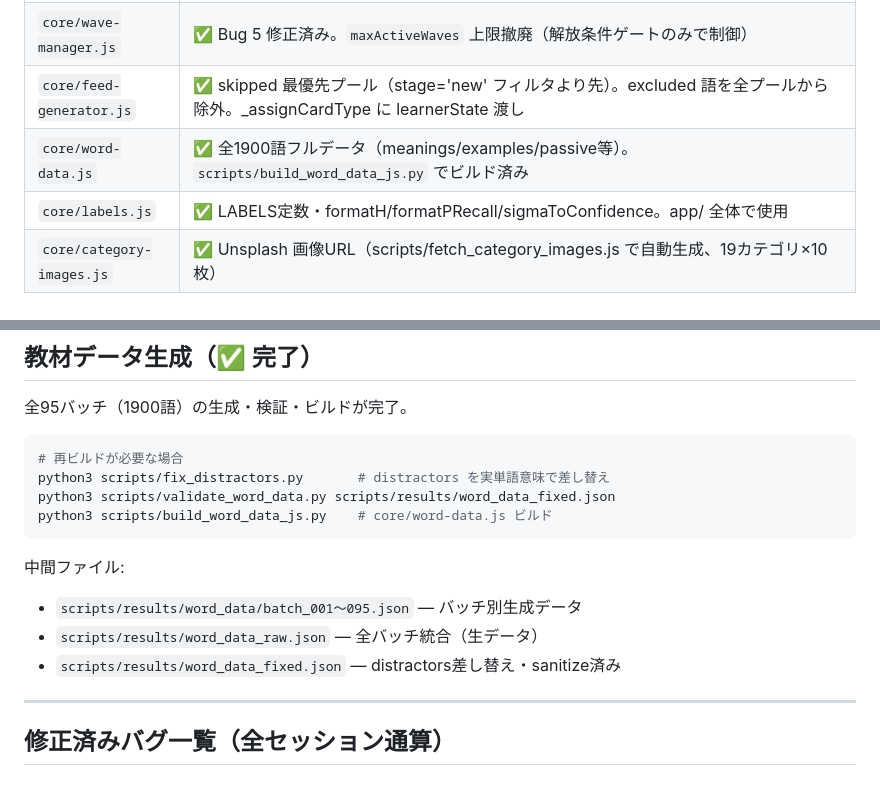
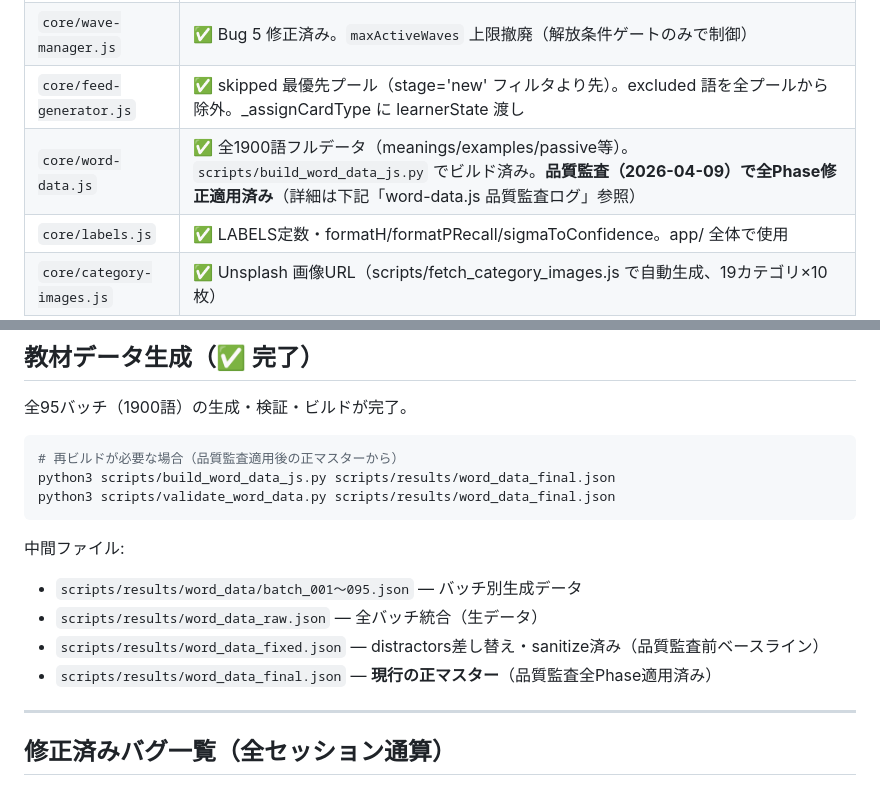
Before and after one commit to takahashihideki-git/VocabFlow, a Markdown page: CLAUDE.md, 2 parts joined by grey strips. Drawn GitHub-style.

````diff
--- a/CLAUDE.md
+++ b/CLAUDE.md
@@ -20,7 +20,7 @@ TikTok式縦スワイプUIで英語語彙を学ぶSRSアプリ。詳細仕様は
 | `core/srs-engine.js` | ✅ Handwrite 停滞介入ロジック。昇格時のみ stuckCount リセット。handwrite はステージ遷移なし |
 | `core/wave-manager.js` | ✅ Bug 5 修正済み。`maxActiveWaves` 上限撤廃（解放条件ゲートのみで制御） |
 | `core/feed-generator.js` | ✅ skipped 最優先プール（stage='new' フィルタより先）。excluded 語を全プールから除外。_assignCardType に learnerState 渡し |
-| `core/word-data.js` | ✅ 全1900語フルデータ（meanings/examples/passive等）。`scripts/build_word_data_js.py` でビルド済み |
+| `core/word-data.js` | ✅ 全1900語フルデータ（meanings/examples/passive等）。`scripts/build_word_data_js.py` でビルド済み。**品質監査（2026-04-09）で全Phase修正適用済み**（詳細は下記「word-data.js 品質監査ログ」参照） |
 | `core/labels.js` | ✅ LABELS定数・formatH/formatPRecall/sigmaToConfidence。app/ 全体で使用 |
 | `core/category-images.js` | ✅ Unsplash 画像URL（scripts/fetch_category_images.js で自動生成、19カテゴリ×10枚） |
 
@@ -103,16 +156,16 @@ Wave unlock が `peakH≥2.0`（70%基準）に依存する以上、h 成長を
 全95バッチ（1900語）の生成・検証・ビルドが完了。
 
 ```bash
-# 再ビルドが必要な場合
-python3 scripts/fix_distractors.py       # distractors を実単語意味で差し替え
-python3 scripts/validate_word_data.py scripts/results/word_data_fixed.json
-python3 scripts/build_word_data_js.py    # core/word-data.js ビルド
+# 再ビルドが必要な場合（品質監査適用後の正マスターから）
+python3 scripts/build_word_data_js.py scripts/results/word_data_final.json
+python3 scripts/validate_word_data.py scripts/results/word_data_final.json
 ```
 
 中間ファイル:
 - `scripts/results/word_data/batch_001〜095.json` — バッチ別生成データ
 - `scripts/results/word_data_raw.json` — 全バッチ統合（生データ）
-- `scripts/results/word_data_fixed.json` — distractors差し替え・sanitize済み
+- `scripts/results/word_data_fixed.json` — distractors差し替え・sanitize済み（品質監査前ベースライン）
+- `scripts/results/word_data_final.json` — **現行の正マスター**（品質監査全Phase適用済み）
 
 ---
 
````
Also changed, not shown: other parts of CLAUDE.md (+53 -0 lines).
